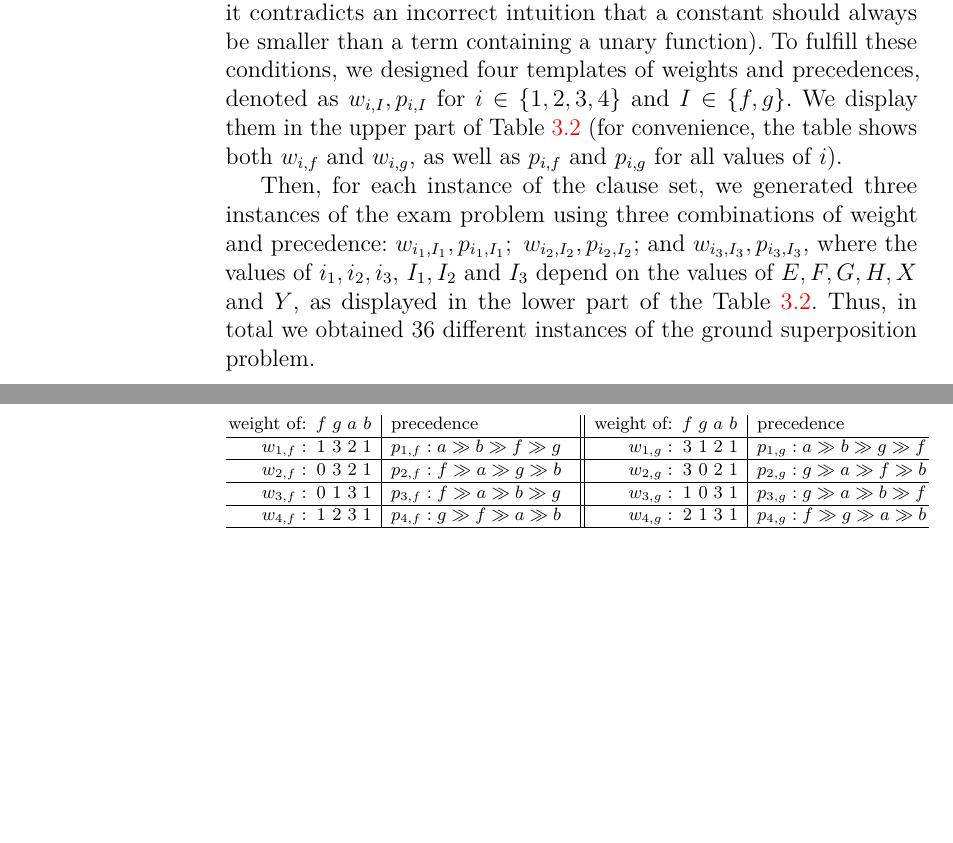
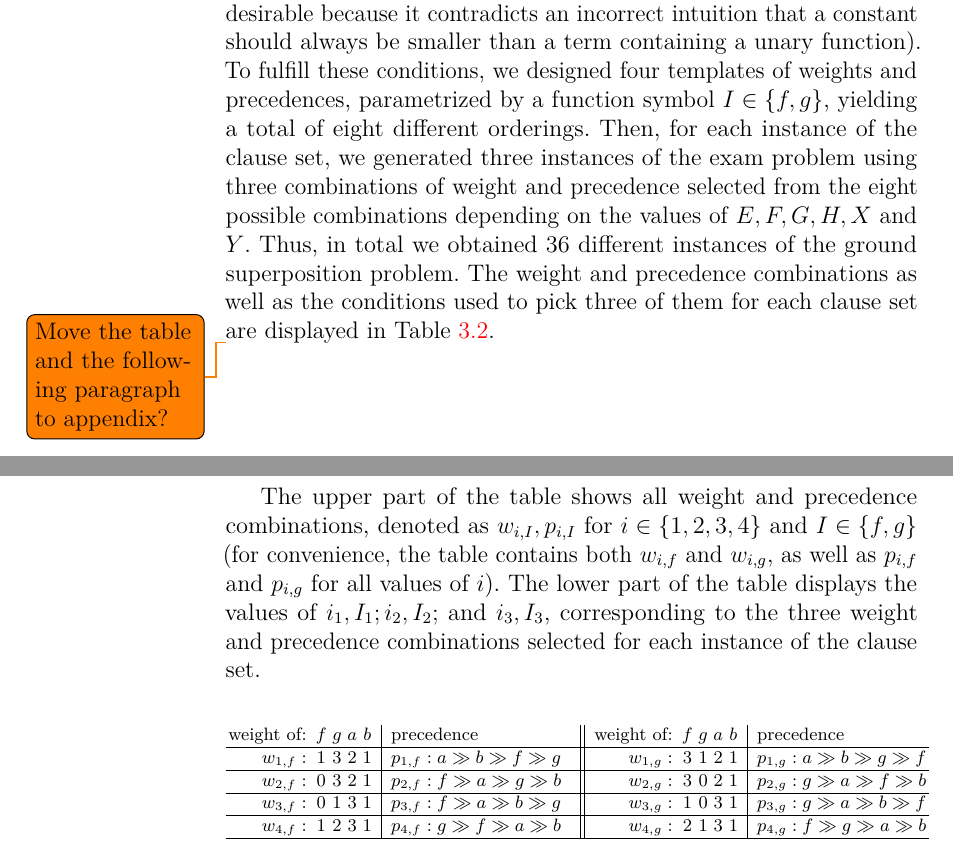
Before and after one commit to AutomatedDeductionTUW/exagen, a LaTeX thesis (paper/main.tex, which reads paper/ground_sup_template.tex): two parts of pages 4 and 5 of 9 before the commit and two parts of pages 4 and 5 of 10 after it, joined at a grey line, cut so that both start at the same text, the shorter picture padded with empty space. Compiled offline with pdfLaTeX.

Commit message:
Minor (ground sup in Sections 3.2 and 5)

```diff
--- a/paper/ground_sup_template.tex
+++ b/paper/ground_sup_template.tex
@@ -46,17 +47,24 @@ in the resulting clause (this is desirable because it contradicts
 an incorrect intuition that a constant should always be smaller than a term
 containing a unary function).
 To fulfill these conditions, we designed four templates of weights and precedences,
+parametrized by a function symbol $I \in \{f, g\}$, yielding a total of eight
+different orderings.
+Then, for each instance of the clause set, we generated three instances of the exam problem
+using three combinations of weight and precedence selected from the eight possible combinations
+depending on the values of $E, F, G, H, X$ and $Y$.
+Thus, in total we obtained 36 different instances of the ground superposition problem.
+The weight and precedence combinations as well as the conditions used to pick
+three of them for each clause set are displayed in Table~\ref{tab:ground-sup}.
+
+\todo{Move the table and the following paragraph to appendix?}
+
+The upper part of the table shows all weight and precedence combinations,
 denoted as $w_{i, I}, p_{i, I}$ for $i \in \{1, 2, 3, 4\}$
-and $I \in \{f, g\}$. We display them in the upper part of Table~\ref{tab:ground-sup}
-(for convenience, the table shows both $w_{i, f}$ and $w_{i, g}$, as well as
+and $I \in \{f, g\}$ (for convenience, the table contains both $w_{i, f}$ and $w_{i, g}$, as well as
 $p_{i, f}$ and $p_{i, g}$ for all values of $i$).
-
-Then, for each instance of the clause set, we generated three instances of the exam problem
-using three combinations of weight and precedence: $w_{i_1, I_1}, p_{i_1,I_1}$;\,
-$w_{i_2, I_2}, p_{i_2, I_2}$; and $w_{i_3, I_3}, p_{i_3, I_3}$, where
-the values of $i_1, i_2, i_3,$ $I_1, I_2$ and $I_3$ depend on the values of $E, F, G, H, X$ and $Y$,
-as displayed in the lower part of the Table~\ref{tab:ground-sup}.
-Thus, in total we obtained 36 different instances of the ground superposition problem.
+The lower part of the table displays the values of $i_1, I_1; i_2, I_2$; and $i_3, I_3$,
+corresponding to the three weight and precedence combinations selected for
+each instance of the clause set.
 
 \begin{table}
 \begin{center}
```
Also changed, not shown: paper/implementation.tex (+4 -0 lines), paper/ground_sup_template.tex (5 more changed lines).
